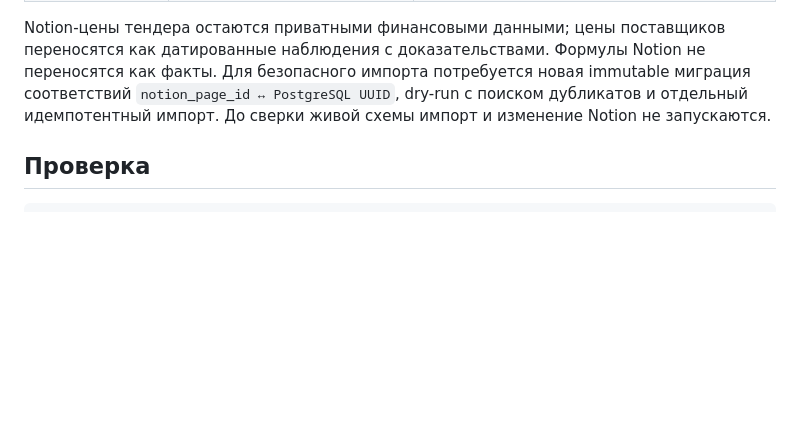
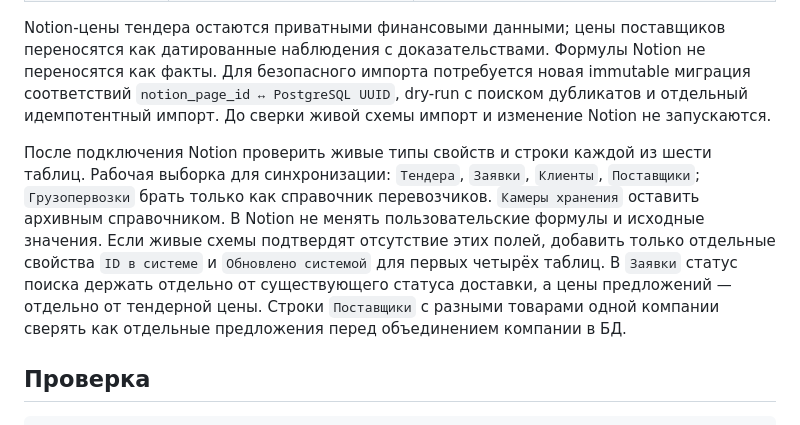
Before and after one commit to mrMoses2000/tenders, a Markdown page: docs/mini-app-architecture.md, the part around the change. Drawn GitHub-style; blank space fills up the shorter version.

Commit message:
Document Notion reconciliation plan

````diff
--- a/docs/mini-app-architecture.md
+++ b/docs/mini-app-architecture.md
@@ -61,6 +61,17 @@ Notion-цены тендера остаются приватными финан
 дубликатов и отдельный идемпотентный импорт. До сверки живой схемы импорт и
 изменение Notion не запускаются.
 
+После подключения Notion проверить живые типы свойств и строки каждой из шести
+таблиц. Рабочая выборка для синхронизации: `Тендера`, `Заявки`, `Клиенты`,
+`Поставщики`; `Грузопервозки` брать только как справочник перевозчиков.
+`Камеры хранения` оставить архивным справочником. В Notion не менять
+пользовательские формулы и исходные значения. Если живые схемы подтвердят
+отсутствие этих полей, добавить только отдельные свойства `ID в системе` и
+`Обновлено системой` для первых четырёх таблиц. В `Заявки` статус поиска
+держать отдельно от существующего статуса доставки, а цены предложений —
+отдельно от тендерной цены. Строки `Поставщики` с разными товарами одной
+компании сверять как отдельные предложения перед объединением компании в БД.
+
 ## Проверка
 
 ```bash
````
